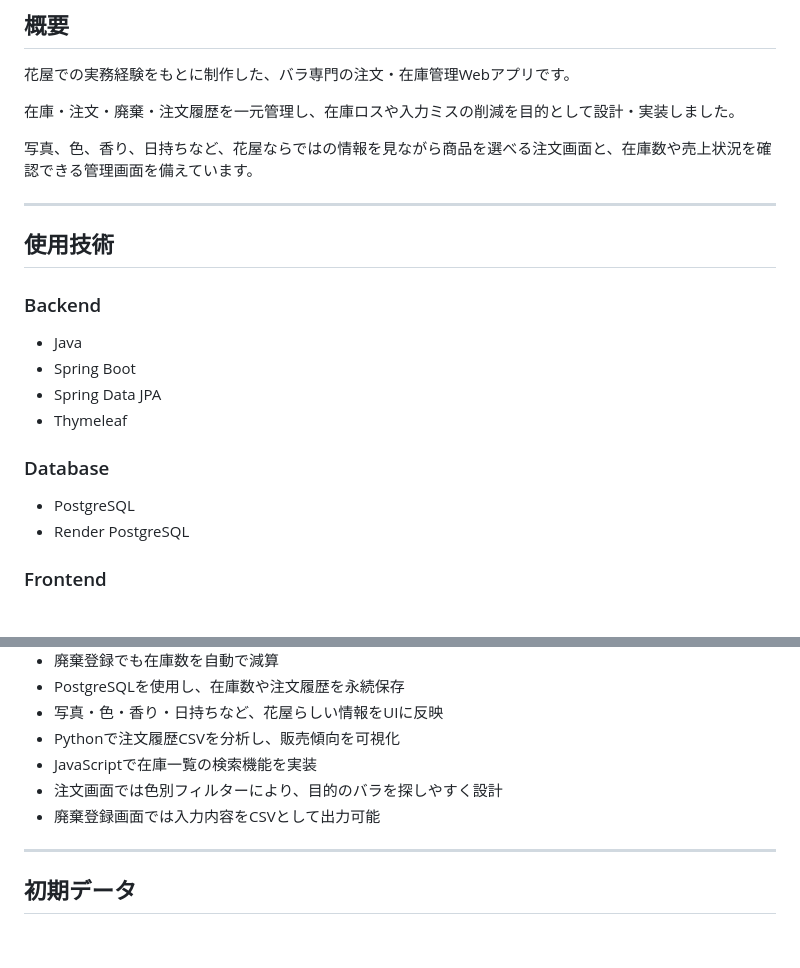
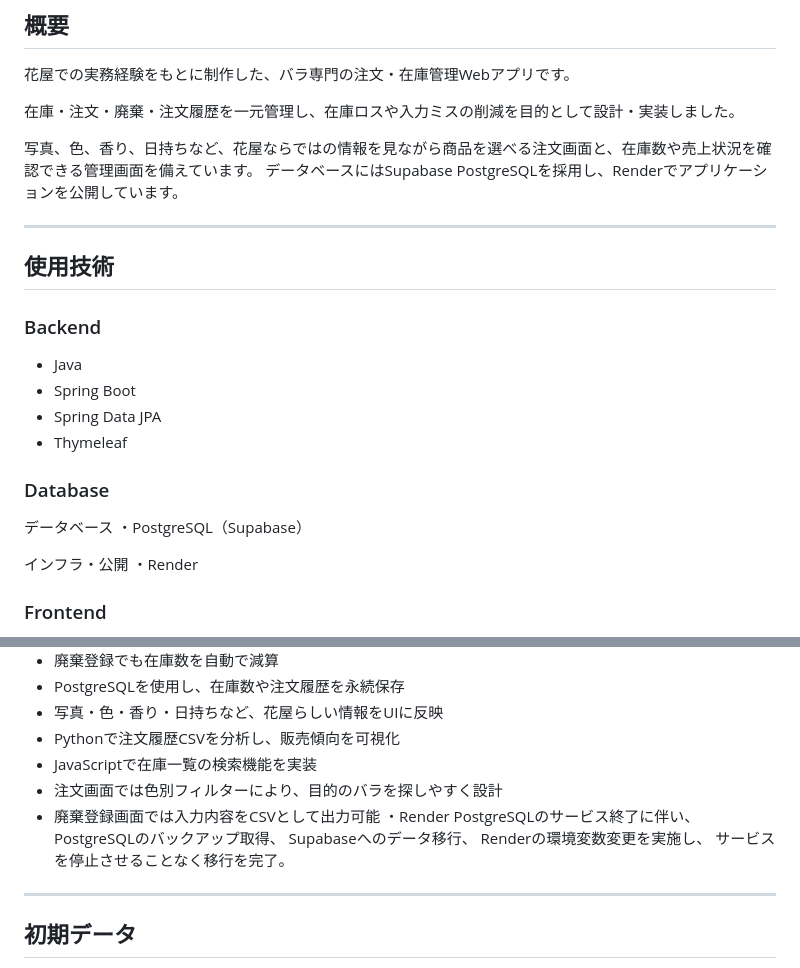
Before and after one commit to rika010304-lab/rose-atelier, a Markdown page: README.md, 2 parts joined by grey strips. Rendered like a GitHub page; blank space fills up the shorter version.

```diff
--- a/README.md
+++ b/README.md
@@ -15,6 +15,7 @@ https://rose-atelier.onrender.com
 在庫・注文・廃棄・注文履歴を一元管理し、在庫ロスや入力ミスの削減を目的として設計・実装しました。
 
 写真、色、香り、日持ちなど、花屋ならではの情報を見ながら商品を選べる注文画面と、在庫数や売上状況を確認できる管理画面を備えています。
+データベースにはSupabase PostgreSQLを採用し、Renderでアプリケーションを公開しています。
 
 ---
 
@@ -29,8 +30,11 @@ https://rose-atelier.onrender.com
 
 ### Database
 
-- PostgreSQL
-- Render PostgreSQL
+データベース
+・PostgreSQL（Supabase）
+
+インフラ・公開
+・Render
 
 ### Frontend
 
@@ -139,7 +143,11 @@ https://rose-atelier.onrender.com
 -  JavaScriptで在庫一覧の検索機能を実装
 - 注文画面では色別フィルターにより、目的のバラを探しやすく設計
 - 廃棄登録画面では入力内容をCSVとして出力可能
-
+・Render PostgreSQLのサービス終了に伴い、
+ PostgreSQLのバックアップ取得、
+ Supabaseへのデータ移行、
+ Renderの環境変数変更を実施し、
+ サービスを停止させることなく移行を完了。
 ---
 
 ## 初期データ
```
